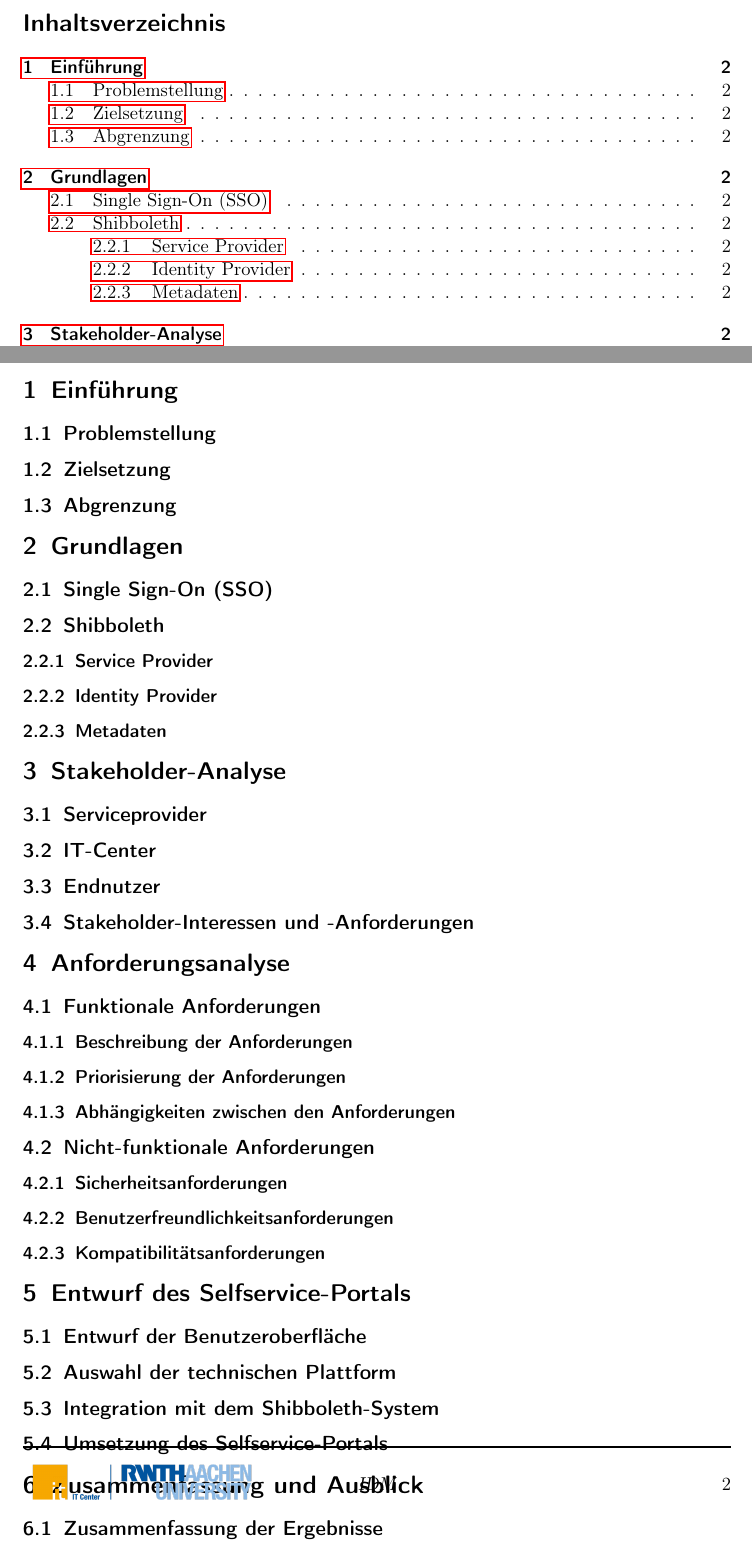
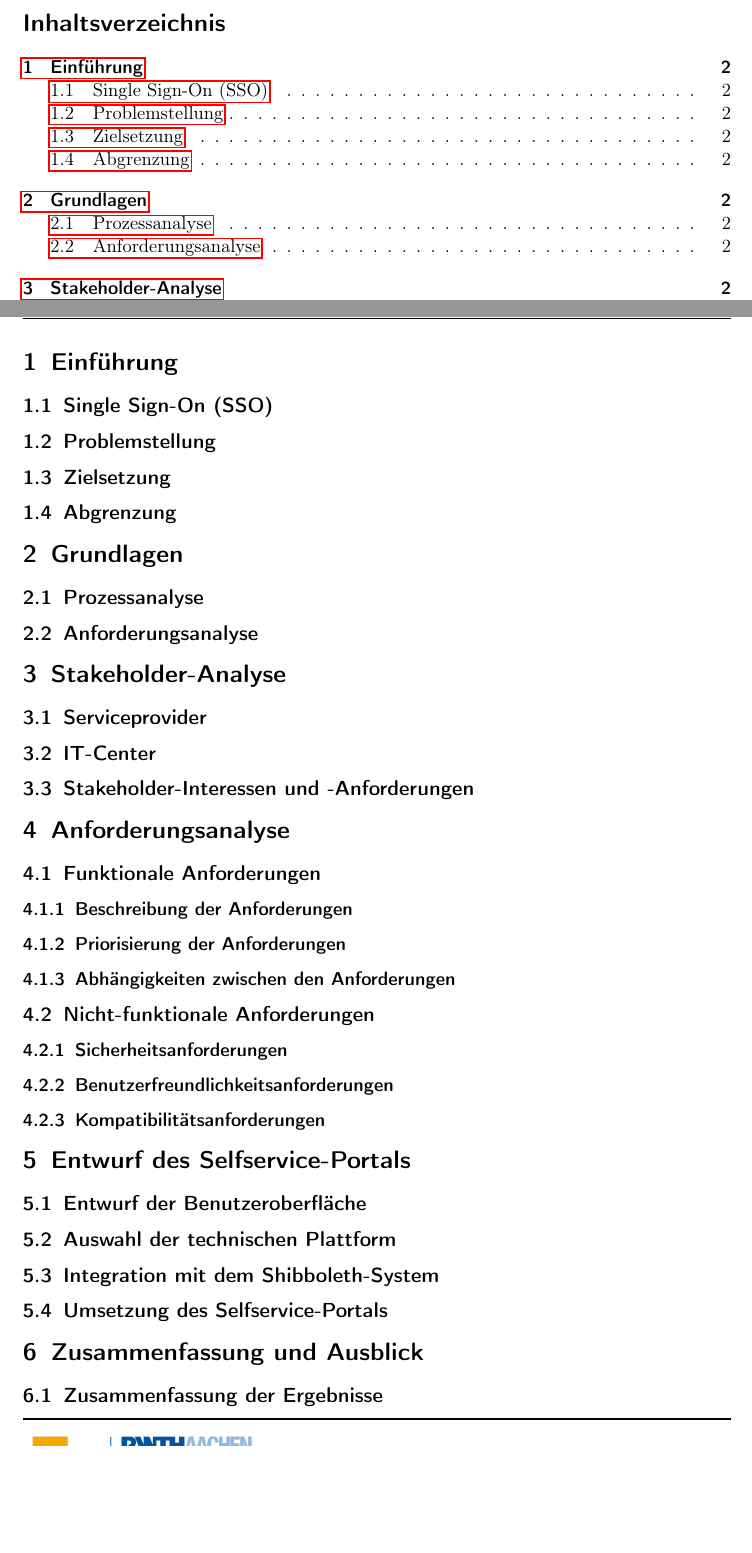
Before and after one commit to lukszi/Seminararbeit, a LaTeX document (src/Seminararbeit.tex, which reads src/sections/einfuehrung/section.tex, src/sections/einfuehrung/singleSignOn.tex, src/sections/grundlagen/section.tex): two parts of pages 3 and 5 of 6, joined at a grey line, cut so that both start at the same text, the shorter picture padded with empty space. Compiled offline with pdfLaTeX.

Commit message:
Futile attempt to properly format the document before creating a monolith

```diff
--- a/src/sections/einfuehrung/section.tex
+++ b/src/sections/einfuehrung/section.tex
@@ -1,4 +1,5 @@
 \section{Einführung}\label{sec:einfuehrung}
+\input{sections/einfuehrung/singleSignOn.tex}
 \input{sections/einfuehrung/problemstellung.tex}
 \input{sections/einfuehrung/zielsetzung.tex}
 \input{sections/einfuehrung/abgrenzung.tex}
--- /dev/null
+++ b/src/sections/einfuehrung/singleSignOn.tex
@@ -0,0 +1 @@
+\subsection{Single Sign-On (SSO)}\label{subsec:sso}
--- a/src/sections/grundlagen/section.tex
+++ b/src/sections/grundlagen/section.tex
@@ -1,6 +1,3 @@
 \section{Grundlagen}\label{sec:grundlagen}
-   \subsection{Single Sign-On (SSO)}\label{subsec:sso}
-   \subsection{Shibboleth}\label{subsec:shibboleth}
-      \subsubsection{Service Provider}\label{subsubsec:shib-sp}
-      \subsubsection{Identity Provider}\label{subsubsec:shib-idp}
-      \subsubsection{Metadaten}\label{subsubsec:shib-metadata}
+   \subsection{Prozessanalyse}\label{subsec:prozessanalyse}
+   \subsection{Anforderungsanalyse}\label{subsec:anforderungsanalyse}
--- a/src/sections/stakeholder/section.tex
+++ b/src/sections/stakeholder/section.tex
@@ -1,5 +1,4 @@
 \section{Stakeholder-Analyse}\label{sec:stakeholder}
    \subsection{Serviceprovider}\label{subsec:serviceprovider}
    \subsection{IT-Center}\label{subsec:itcenter}
-   \subsection{Endnutzer}\label{subsec:endnutzer}
    \subsection{Stakeholder-Interessen und -Anforderungen}\label{subsec:stakeholder-anforderungen}
```
Also changed, not shown: src/sections/methodik/section.tex (added, +5 -0 lines), src/sections/prozessanalyse/section.tex (added, +3 -0 lines).
